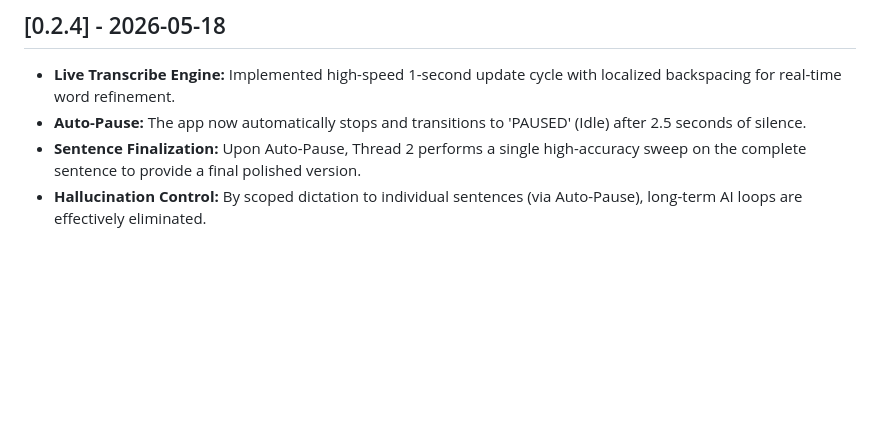
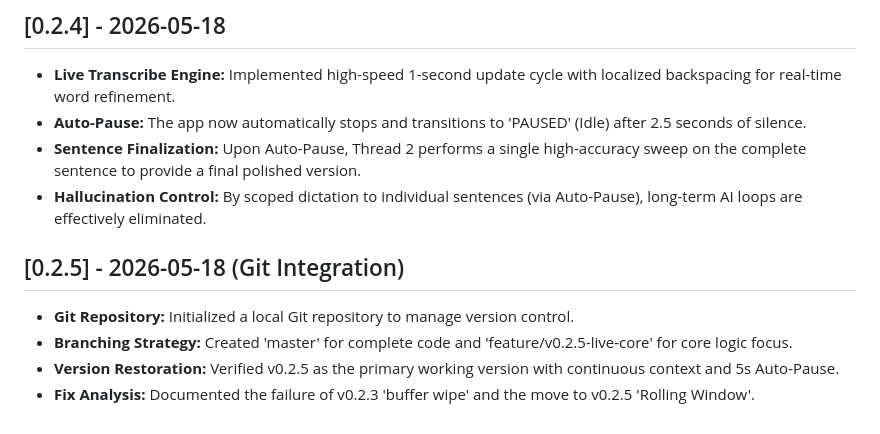
Before and after one commit to ARBHARADWAJ/Vakh, a Markdown page: sprint.md, the part around the change. GitHub-like rendering; blank space fills up the shorter version.

Commit message:
docs: Update sprint log for v0.2.5 and Git integration

```diff
--- a/sprint.md
+++ b/sprint.md
@@ -146,3 +146,9 @@ This file tracks the real-time progress of the VAKH project.
 - **Auto-Pause:** The app now automatically stops and transitions to 'PAUSED' (Idle) after 2.5 seconds of silence.
 - **Sentence Finalization:** Upon Auto-Pause, Thread 2 performs a single high-accuracy sweep on the complete sentence to provide a final polished version.
 - **Hallucination Control:** By scoped dictation to individual sentences (via Auto-Pause), long-term AI loops are effectively eliminated.
+
+## [0.2.5] - 2026-05-18 (Git Integration)
+- **Git Repository:** Initialized a local Git repository to manage version control.
+- **Branching Strategy:** Created 'master' for complete code and 'feature/v0.2.5-live-core' for core logic focus.
+- **Version Restoration:** Verified v0.2.5 as the primary working version with continuous context and 5s Auto-Pause.
+- **Fix Analysis:** Documented the failure of v0.2.3 'buffer wipe' and the move to v0.2.5 'Rolling Window'.
```
